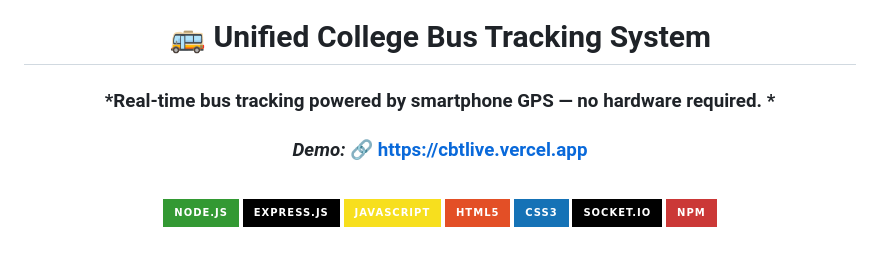
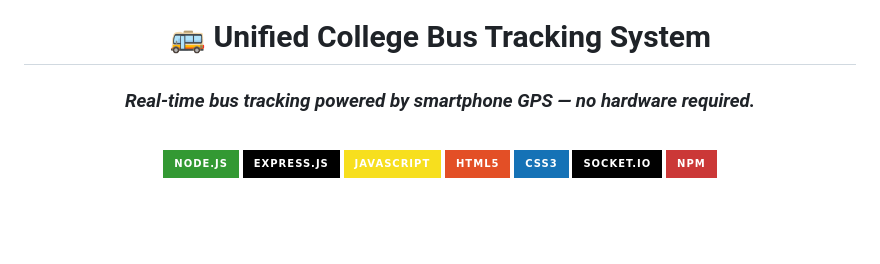
Before and after one commit to AkhileshDasari/CollegeBusTracker, a Markdown page: README.md, the part around the change. Drawn GitHub-style; badges without logos; blank space fills up the shorter version.

Commit message:
Revert "Add demo link to README"
This reverts commit b8d2ad4303e72b3b8f0dae023d21b6785d4f3b1c.

```diff
--- a/README.md
+++ b/README.md
@@ -2,8 +2,7 @@
 
 # 🚌 Unified College Bus Tracking System
 
-### *Real-time bus tracking powered by smartphone GPS — no hardware required. *
-### *Demo:* 🔗 https://cbtlive.vercel.app
+### *Real-time bus tracking powered by smartphone GPS — no hardware required.*
 
 <br/>
 
```
